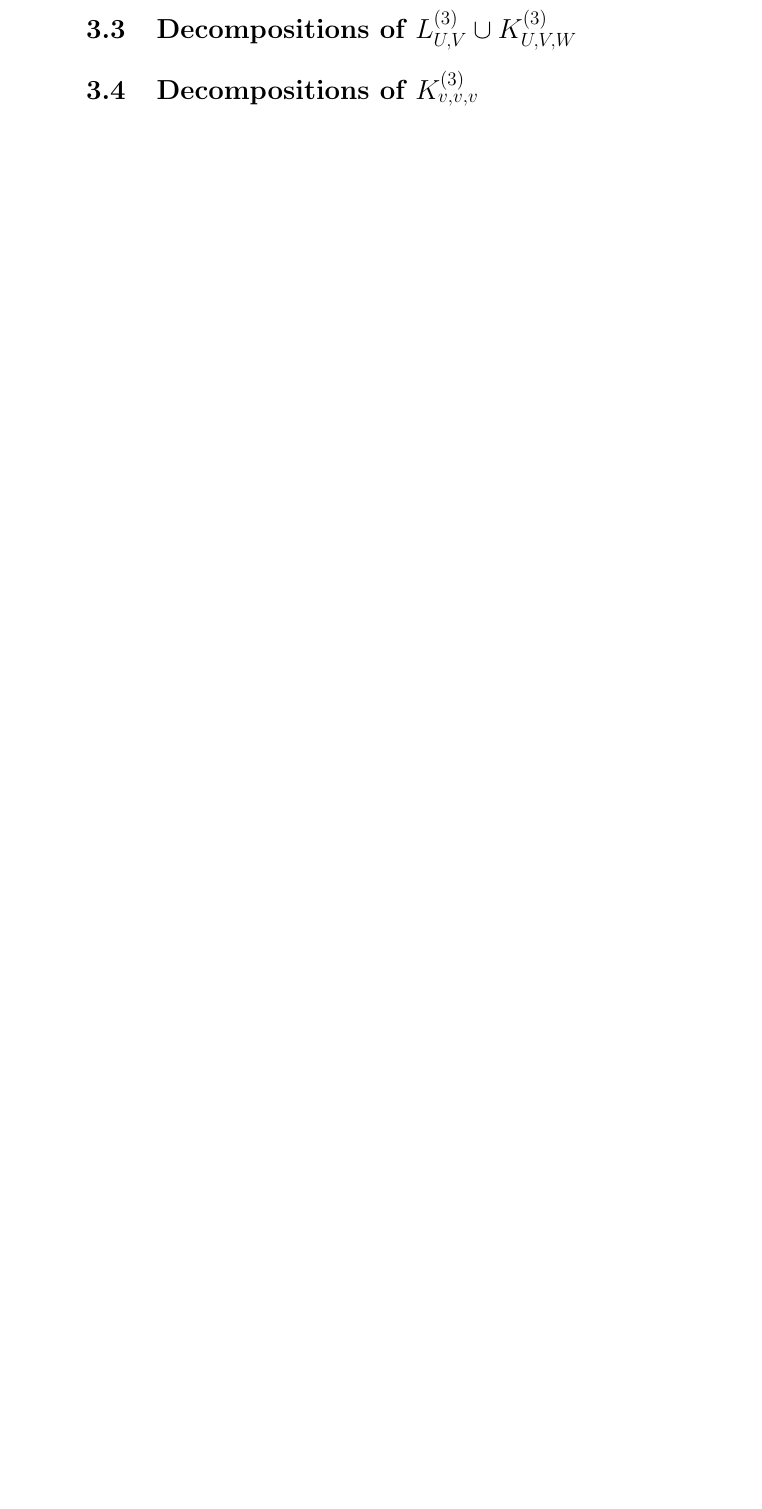
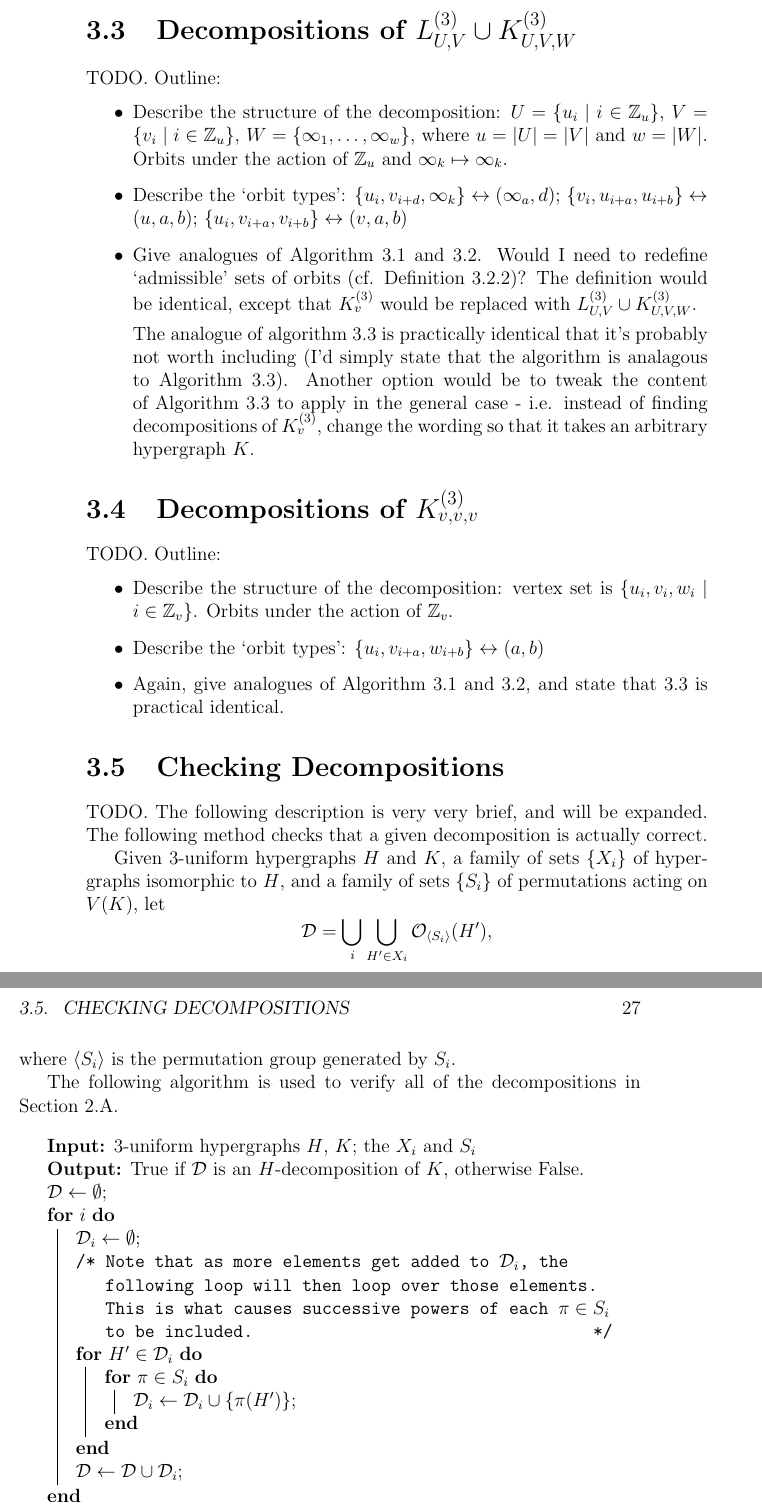
Before and after one commit to jgat/honours, a LaTeX thesis (thesis.tex, which reads src/methods/candelabra.tex, src/methods/checking.tex, src/methods/gdd.tex): part of page 22 of 30 before the commit and two parts of pages 26 and 27 of 32 after it, the two joined at a grey line, cut so that both start at the same text, the shorter picture padded with empty space. Compiled offline with pdfLaTeX.

Commit message:
Added outlines to the remaining sections of chapter 3.

```diff
--- a/src/methods/candelabra.tex
+++ b/src/methods/candelabra.tex
@@ -1 +1,11 @@
 \section{Decompositions of $L_{U,V}^{(3)} \cup K_{U,V,W}^{(3)}$}
+
+TODO. Outline:
+
+\begin{itemize}
+    \item Describe the structure of the decomposition: $U = \{u_i \mid i \in \Z_u\}$, $V = \{v_i \mid i \in \Z_u\}$, $W = \{\infty_1, \ldots, \infty_w\}$, where $u = |U| = |V|$ and $w = |W|$. Orbits under the action of $\Z_u$ and $\infty_k \mapsto \infty_k$.
+    \item Describe the `orbit types': $\{u_i, v_{i+d}, \infty_k\} \leftrightarrow (\infty_a, d)$; $\{v_i, u_{i+a}, u_{i+b}\} \leftrightarrow (u, a, b)$; $\{u_i, v_{i+a}, v_{i+b}\} \leftrightarrow (v, a, b)$
+    \item Give analogues of Algorithm 3.1 and 3.2. Would I need to redefine `admissible' sets of orbits (cf. Definition 3.2.2)? The definition would be identical, except that $K_{v}^{(3)}$ would be replaced with $L_{U,V}^{(3)} \cup K_{U,V,W}^{(3)}$.
+
+    The analogue of algorithm 3.3 is practically identical that it's probably not worth including (I'd simply state that the algorithm is analagous to Algorithm 3.3). Another option would be to tweak the content of Algorithm 3.3 to apply in the general case - i.e. instead of finding decompositions of $K_{v}^{(3)}$, change the wording so that it takes an arbitrary hypergraph $K$.
+\end{itemize}
--- /dev/null
+++ b/src/methods/checking.tex
@@ -0,0 +1,27 @@
+\section{Checking Decompositions}
+
+TODO. The following description is very very brief, and will be expanded.
+The following method checks that a given decomposition is actually correct.
+
+Given $3$-uniform hypergraphs $H$ and $K$, a family of sets $\{X_i\}$ of hypergraphs isomorphic to $H$, and a family of sets $\{S_i\}$ of permutations acting on $V(K)$, let
+\[
+    \mathcal{D} = \bigcup_{i} \bigcup_{H' \in X_i} \mathcal{O}_{\angleb{S_i}}(H'),
+\]
+where $\angleb{S_i}$ is the permutation group generated by $S_i$.
+
+The following algorithm is used to verify all of the decompositions in Section \ref{section:examples}.
+
+\begin{algorithm}
+\KwIn{$3$-uniform hypergraphs $H$, $K$; the $X_i$ and $S_i$}
+\KwOut{True if $\mathcal{D}$ is an $H$-decomposition of $K$, otherwise False.}
+
+$\mathcal{D} \gets \emptyset$\;
+\For{$i$}{
+    $\mathcal{D}_i \gets \emptyset$\;
+    \tcc{Note that as more elements get added to $\mathcal{D}_i$, the following loop will then loop over those elements. This is what causes successive powers of each $\pi \in S_i$ to be included.}
+    \For{$H' \in \mathcal{D}_i$}{
+        \For{$\pi \in S_i$}{
+            $\mathcal{D}_i \gets \mathcal{D}_i \cup \{\pi(H')\}$\;
+        }
+    }
+    $\mathcal{D} \gets \mathcal{D} \cup \mathcal{D}_i$\;
@@ -0,0 +43 @@
+\end{algorithm}
--- a/src/methods/gdd.tex
+++ b/src/methods/gdd.tex
@@ -1 +1,9 @@
 \section{Decompositions of $K_{v,v,v}^{(3)}$}
+
+TODO. Outline:
+
+\begin{itemize}
+    \item Describe the structure of the decomposition: vertex set is $\{u_i, v_i, w_i \mid i \in \Z_v\}$. Orbits under the action of $\Z_v$.
+    \item Describe the `orbit types': $\{u_i, v_{i+a}, w_{i+b}\} \leftrightarrow (a, b)$
+    \item Again, give analogues of Algorithm 3.1 and 3.2, and state that 3.3 is practical identical.
+\end{itemize}
--- a/src/preamble.tex
+++ b/src/preamble.tex
@@ -13,6 +13,7 @@
 \newcommand{\N}{\mathbb{N}}
 \newcommand{\floor}[1]{\left\lfloor #1 \right\rfloor}
 \newcommand{\ceil}[1]{\left\lceil #1 \right\rceil}
+\newcommand{\angleb}[1]{\left\langle #1 \right\rangle}
 
 \DeclareMathOperator{\Aut}{Aut}
 \DeclareMathOperator{\Dom}{Dom}
```
Also changed, not shown: src/methods.tex (+1 -0 lines), src/methods/complete.tex (+11 -9 lines), thesis.tex (+1 -1 lines), src/methods/checking.tex (15 more changed lines).
